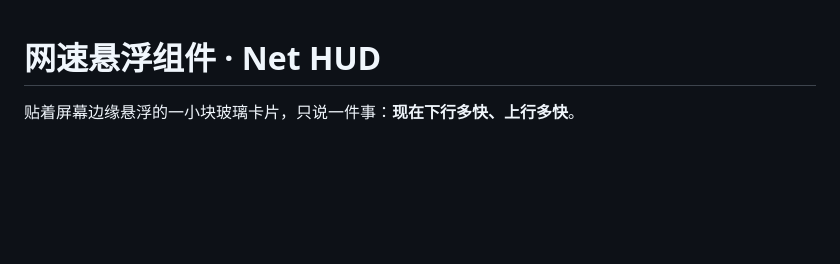
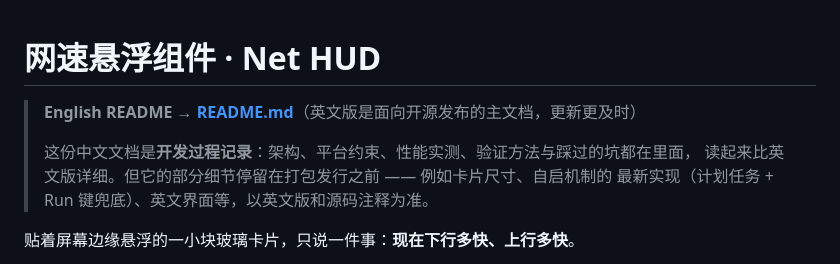
Before and after one commit to sonshpx-code/Elegant-Internet-Speed-Display-Widget---Windows, a Markdown page: README.zh-CN.md, the part around the change. Rendered like a GitHub page; blank space fills up the shorter version.

Commit message:
Point the Chinese README at the English one as the source of truth
The Chinese doc is the engineering log (architecture, platform constraints,
measurements, bugs found); the English README is the release-facing document.

```diff
--- a/README.zh-CN.md
+++ b/README.zh-CN.md
@@ -1,4 +1,10 @@
 # 网速悬浮组件 · Net HUD
+
+> **English README → [README.md](README.md)**（英文版是面向开源发布的主文档，更新更及时）
+>
+> 这份中文文档是**开发过程记录**：架构、平台约束、性能实测、验证方法与踩过的坑都在里面，
+> 读起来比英文版详细。但它的部分细节停留在打包发行之前 —— 例如卡片尺寸、自启机制的
+> 最新实现（计划任务 + Run 键兜底）、英文界面等，以英文版和源码注释为准。
 
 贴着屏幕边缘悬浮的一小块玻璃卡片，只说一件事：**现在下行多快、上行多快**。
 
```
